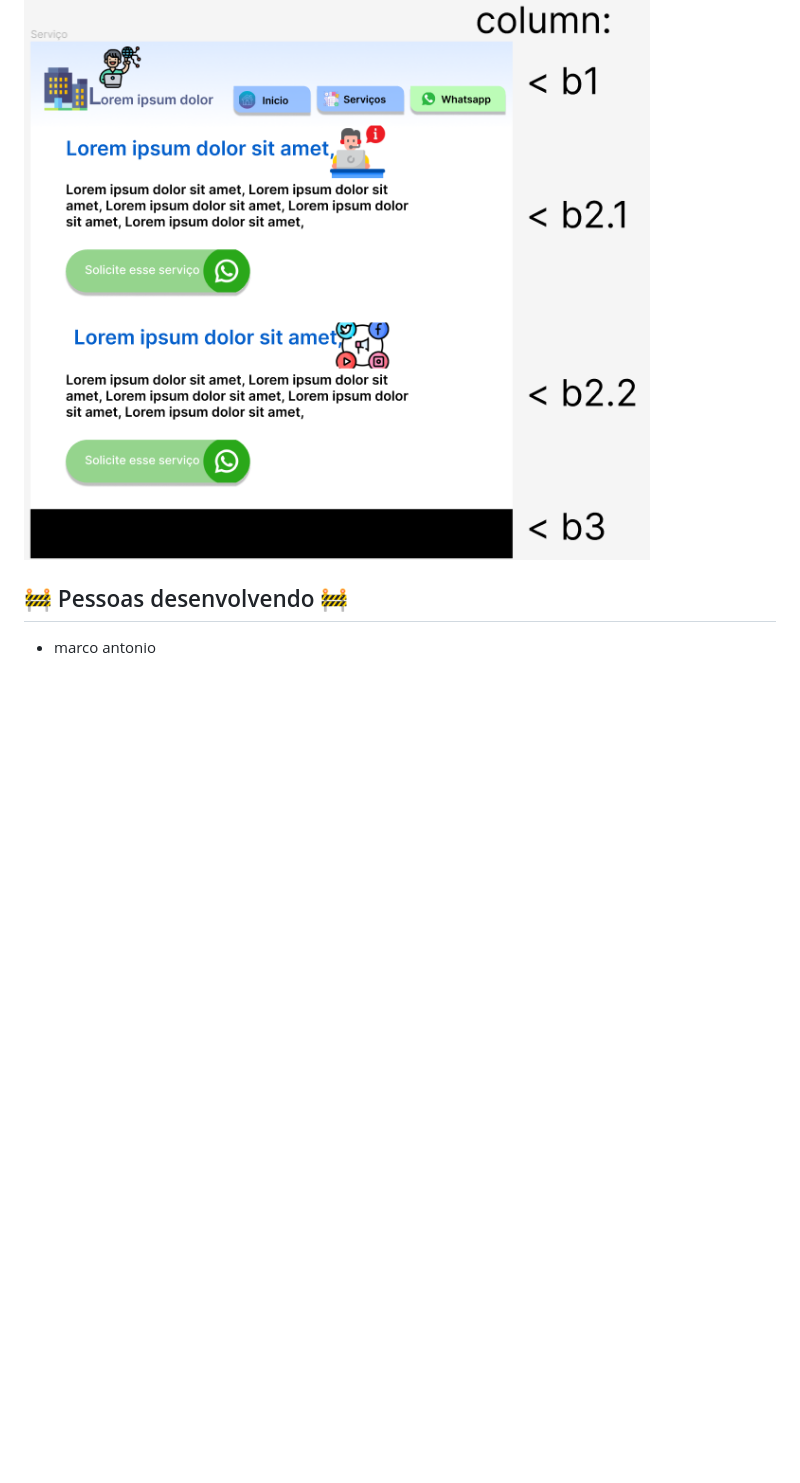
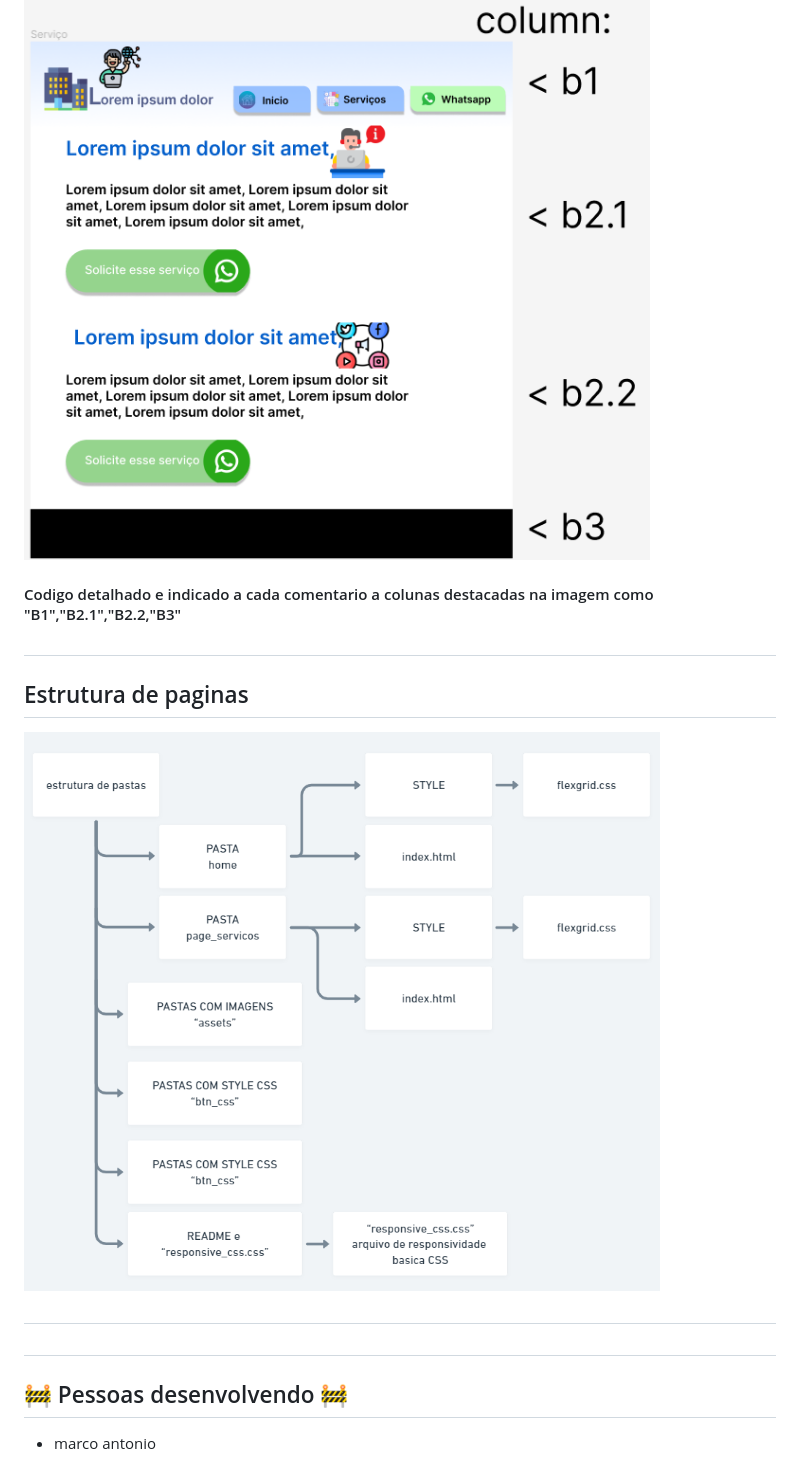
Before and after one commit to marco0antonio0/densenvolvimento_web_faculdade, a Markdown page: README.md, the part around the change printed below. GitHub-like rendering; pictures changed too: assets readme/estrutura_docs.png (added); blank space fills up the shorter version.

```diff
--- a/README.md
+++ b/README.md
@@ -18,7 +30,13 @@
 ## Pagina conceitual figma( service )
 
 ![img](/assets%20readme/Serviço.png)
+#### Codigo detalhado e indicado a cada comentario a colunas destacadas na imagem como "B1","B2.1","B2.2,"B3"
+#
+## Estrutura de paginas
 
+![img](/assets%20readme/estrutura_docs.png)
+#
+#
 ## 🚧 Pessoas desenvolvendo 🚧
-
 - marco antonio
+#
```
Also changed, not shown: other parts of README.md (+18 -6 lines), assets readme/palheta de cores.png (added).
